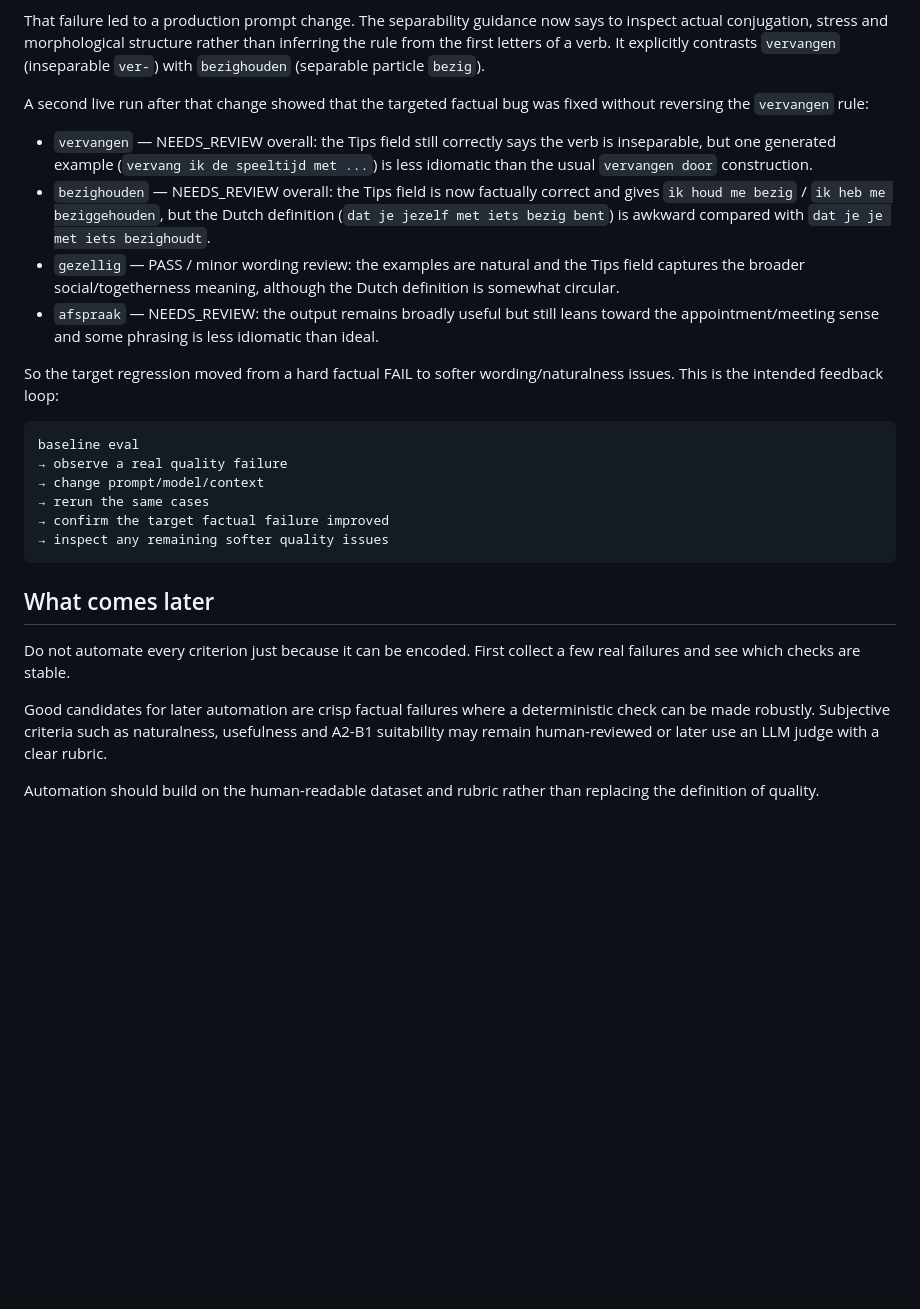
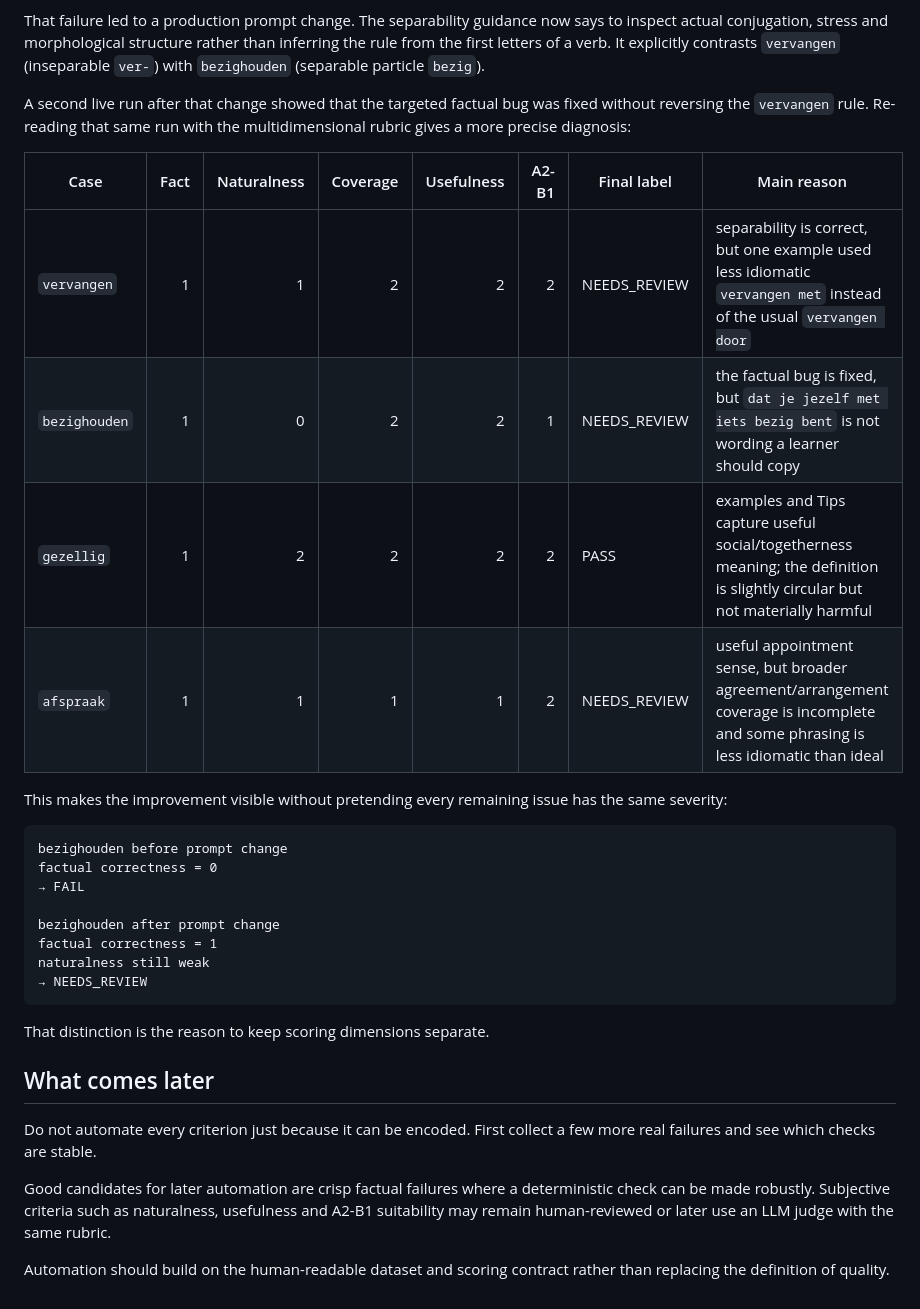
Before and after one commit to lanfeitiao/poortaal, a Markdown page: evals/README.md, the part around one of its changes. Rendered like a GitHub page; blank space fills up the shorter version.

Commit message:
docs: define multidimensional eval scoring

````diff
--- a/evals/README.md
+++ b/evals/README.md
@@ -76,28 +87,34 @@ The first live baseline immediately caught a real quality failure:
 
 That failure led to a production prompt change. The separability guidance now says to inspect actual conjugation, stress and morphological structure rather than inferring the rule from the first letters of a verb. It explicitly contrasts `vervangen` (inseparable `ver-`) with `bezighouden` (separable particle `bezig`).
 
-A second live run after that change showed that the targeted factual bug was fixed without reversing the `vervangen` rule:
+A second live run after that change showed that the targeted factual bug was fixed without reversing the `vervangen` rule. Re-reading that same run with the multidimensional rubric gives a more precise diagnosis:
 
-- `vervangen` — NEEDS_REVIEW overall: the Tips field still correctly says the verb is inseparable, but one generated example (`vervang ik de speeltijd met ...`) is less idiomatic than the usual `vervangen door` construction.
-- `bezighouden` — NEEDS_REVIEW overall: the Tips field is now factually correct and gives `ik houd me bezig` / `ik heb me beziggehouden`, but the Dutch definition (`dat je jezelf met iets bezig bent`) is awkward compared with `dat je je met iets bezighoudt`.
-- `gezellig` — PASS / minor wording review: the examples are natural and the Tips field captures the broader social/togetherness meaning, although the Dutch definition is somewhat circular.
-- `afspraak` — NEEDS_REVIEW: the output remains broadly useful but still leans toward the appointment/meeting sense and some phrasing is less idiomatic than ideal.
+| Case | Fact | Naturalness | Coverage | Usefulness | A2-B1 | Final label | Main reason |
+| --- | ---: | ---: | ---: | ---: | ---: | --- | --- |
+| `vervangen` | 1 | 1 | 2 | 2 | 2 | NEEDS_REVIEW | separability is correct, but one example used less idiomatic `vervangen met` instead of the usual `vervangen door` |
+| `bezighouden` | 1 | 0 | 2 | 2 | 1 | NEEDS_REVIEW | the factual bug is fixed, but `dat je jezelf met iets bezig bent` is not wording a learner should copy |
+| `gezellig` | 1 | 2 | 2 | 2 | 2 | PASS | examples and Tips capture useful social/togetherness meaning; the definition is slightly circular but not materially harmful |
+| `afspraak` | 1 | 1 | 1 | 1 | 2 | NEEDS_REVIEW | useful appointment sense, but broader agreement/arrangement coverage is incomplete and some phrasing is less idiomatic than ideal |
 
-So the target regression moved from a hard factual FAIL to softer wording/naturalness issues. This is the intended feedback loop:
+This makes the improvement visible without pretending every remaining issue has the same severity:
 
 ```text
-baseline eval
-→ observe a real quality failure
-→ change prompt/model/context
-→ rerun the same cases
-→ confirm the target factual failure improved
-→ inspect any remaining softer quality issues
+bezighouden before prompt change
+factual correctness = 0
+→ FAIL
+
+bezighouden after prompt change
+factual correctness = 1
+naturalness still weak
+→ NEEDS_REVIEW
 ```
+
+That distinction is the reason to keep scoring dimensions separate.
 
 ## What comes later
 
-Do not automate every criterion just because it can be encoded. First collect a few real failures and see which checks are stable.
+Do not automate every criterion just because it can be encoded. First collect a few more real failures and see which checks are stable.
 
-Good candidates for later automation are crisp factual failures where a deterministic check can be made robustly. Subjective criteria such as naturalness, usefulness and A2-B1 suitability may remain human-reviewed or later use an LLM judge with a clear rubric.
+Good candidates for later automation are crisp factual failures where a deterministic check can be made robustly. Subjective criteria such as naturalness, usefulness and A2-B1 suitability may remain human-reviewed or later use an LLM judge with the same rubric.
 
-Automation should build on the human-readable dataset and rubric rather than replacing the definition of quality.
+Automation should build on the human-readable dataset and scoring contract rather than replacing the definition of quality.
````
Also changed, not shown: other parts of evals/README.md (+21 -10 lines).
